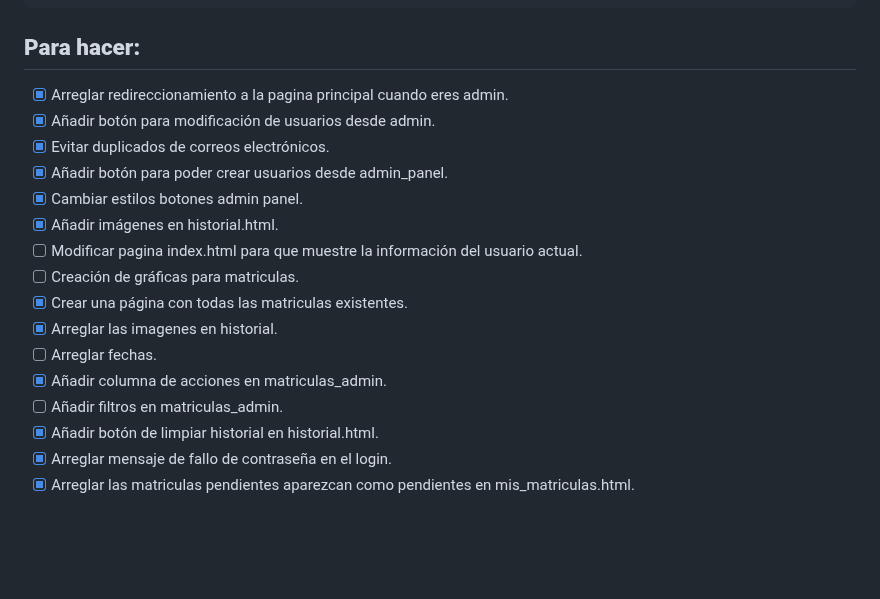
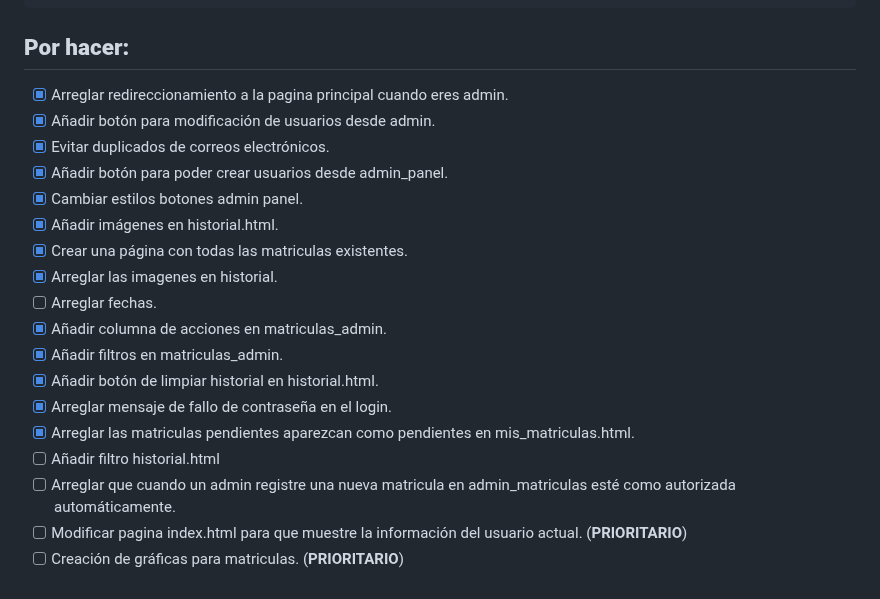
Before and after one commit to danielsm107/control-acceso-matriculas, a Markdown page: README.md, the part around the change. Drawn GitHub-style; blank space fills up the shorter version.

Commit message:
Añadir cosas para hacer en el README

````diff
--- a/README.md
+++ b/README.md
@@ -132,7 +132,7 @@ Para llevar a cabo este proyecto, se necesitará:
 ```
 
 
-## **Para hacer:**
+## **Por hacer:**
 
 - [x] Arreglar redireccionamiento a la pagina principal cuando eres admin.
 - [x] Añadir botón para modificación de usuarios desde admin.
@@ -140,13 +140,15 @@ Para llevar a cabo este proyecto, se necesitará:
 - [x] Añadir botón para poder crear usuarios desde admin_panel.
 - [x] Cambiar estilos botones admin panel.
 - [x] Añadir imágenes en historial.html.
-- [ ] Modificar pagina index.html para que muestre la información del usuario actual.
-- [ ] Creación de gráficas para matriculas.
 - [x] Crear una página con todas las matriculas existentes.
 - [x] Arreglar las imagenes en historial.
 - [ ] Arreglar fechas.
 - [x] Añadir columna de acciones en matriculas_admin.
-- [ ] Añadir filtros en matriculas_admin.
+- [x] Añadir filtros en matriculas_admin.
 - [x] Añadir botón de limpiar historial en historial.html.
 - [x] Arreglar mensaje de fallo de contraseña en el login.
 - [x] Arreglar las matriculas pendientes aparezcan como pendientes en mis_matriculas.html.
+- [ ] Añadir filtro historial.html
+- [ ] Arreglar que cuando un admin registre una nueva matricula en admin_matriculas esté como autorizada automáticamente.
+- [ ] Modificar pagina index.html para que muestre la información del usuario actual. (**PRIORITARIO**)
+- [ ] Creación de gráficas para matriculas. (**PRIORITARIO**)
````
